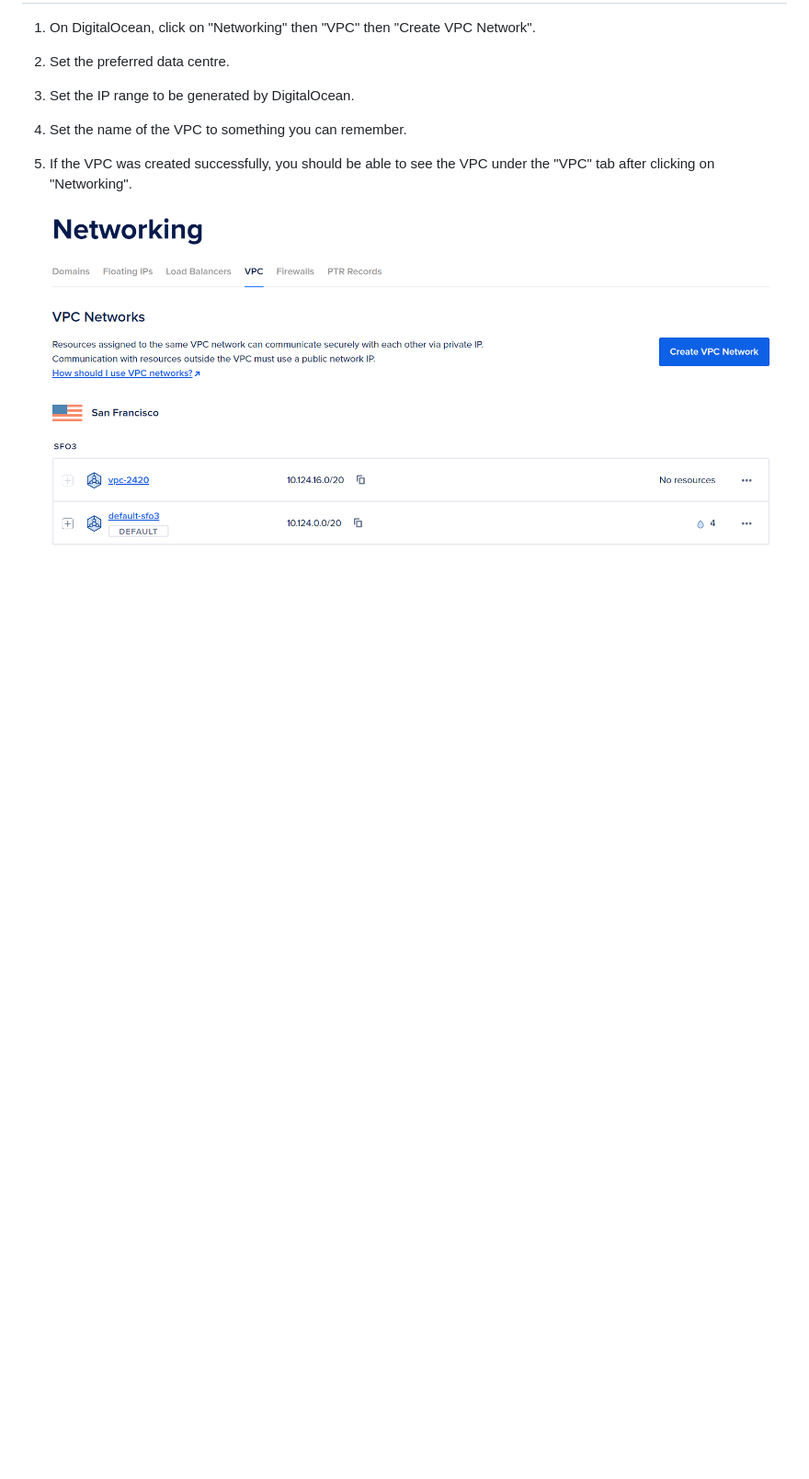
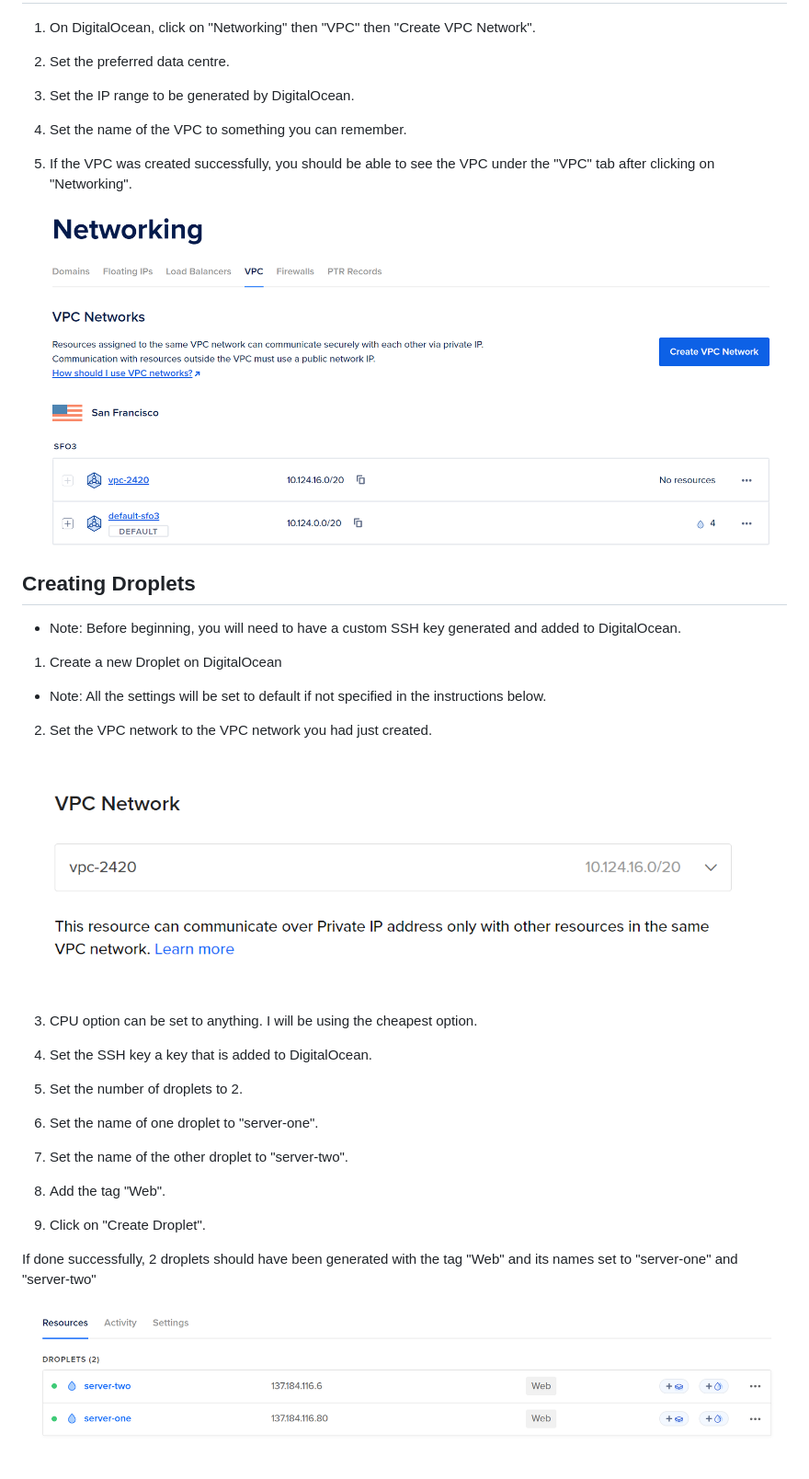
Before and after one commit to Soranosuke2001/2420_assign2, a Markdown page: README.md, the part around the change. Shown: that part at 92% size. GitHub-like rendering; pictures changed too: images/ss2.png (added), images/ss3.png (added); blank space fills up the shorter version.

Commit message:
completed droplet setup section in the readme file

```diff
--- a/README.md
+++ b/README.md
@@ -17,3 +17,33 @@
 5. If the VPC was created successfully, you should be able to see the VPC under the "VPC" tab after clicking on "Networking".
 
 ![viewing created VPC](images/ss1.png)
+
+## Creating Droplets
+
+- Note: Before beginning, you will need to have a custom SSH key generated and added to DigitalOcean.
+
+1. Create a new Droplet on DigitalOcean
+
+- Note: All the settings will be set to default if not specified in the instructions below.
+
+2. Set the VPC network to the VPC network you had just created.
+
+![droplet vpc setting](images/ss2.png)
+
+3. CPU option can be set to anything. I will be using the cheapest option.
+
+4. Set the SSH key a key that is added to DigitalOcean.
+
+5. Set the number of droplets to 2.
+
+6. Set the name of one droplet to "server-one".
+
+7. Set the name of the other droplet to "server-two".
+
+8. Add the tag "Web".
+
+9. Click on "Create Droplet".
+
+If done successfully, 2 droplets should have been generated with the tag "Web" and its names set to "server-one" and "server-two"
+
+![generated droplets](images/ss3.png)
```
